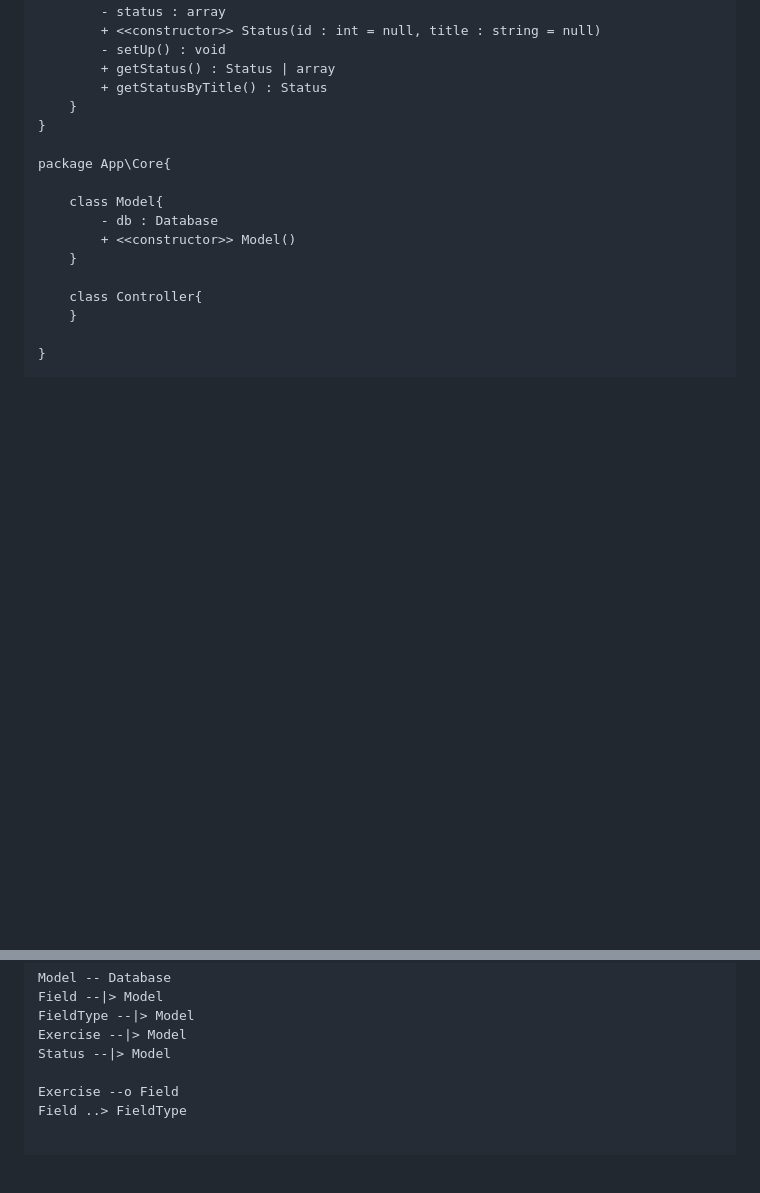
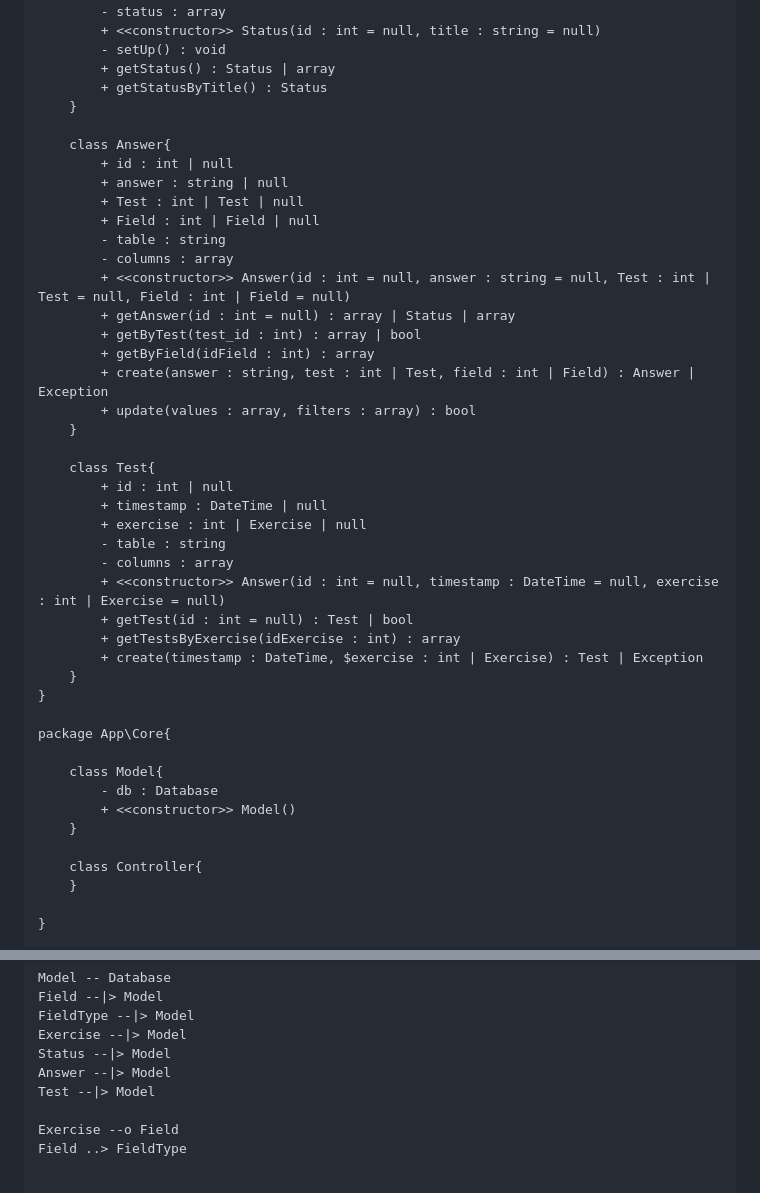
Before and after one commit to CPNV-ES/MAW_Looper_DDS-GWI, a Markdown page: docs/ClassDiagram.md, 2 parts joined by grey strips. Drawn GitHub-style; blank space fills up the shorter version.

Commit message:
Updated UML with classes Answer and Test

```diff
--- a/docs/ClassDiagram.md
+++ b/docs/ClassDiagram.md
@@ -72,6 +72,33 @@ package App\Model{
         + getStatus() : Status | array
         + getStatusByTitle() : Status
     }
+
+    class Answer{
+        + id : int | null
+        + answer : string | null
+        + Test : int | Test | null
+        + Field : int | Field | null
+        - table : string
+        - columns : array
+        + <<constructor>> Answer(id : int = null, answer : string = null, Test : int | Test = null, Field : int | Field = null)
+        + getAnswer(id : int = null) : array | Status | array
+        + getByTest(test_id : int) : array | bool
+        + getByField(idField : int) : array
+        + create(answer : string, test : int | Test, field : int | Field) : Answer | Exception
+        + update(values : array, filters : array) : bool
+    }
+
+    class Test{
+        + id : int | null
+        + timestamp : DateTime | null
+        + exercise : int | Exercise | null
+        - table : string
+        - columns : array
+        + <<constructor>> Answer(id : int = null, timestamp : DateTime = null, exercise : int | Exercise = null)
+        + getTest(id : int = null) : Test | bool
+        + getTestsByExercise(idExercise : int) : array
+        + create(timestamp : DateTime, $exercise : int | Exercise) : Test | Exception
+    }
 }
 
 package App\Core{
@@ -91,6 +118,8 @@ Field --|> Model
 FieldType --|> Model
 Exercise --|> Model
 Status --|> Model
+Answer --|> Model
+Test --|> Model
 
 Exercise --o Field
 Field ..> FieldType
```
Also changed, not shown: other parts of docs/ClassDiagram.md (+1 -1 lines).
